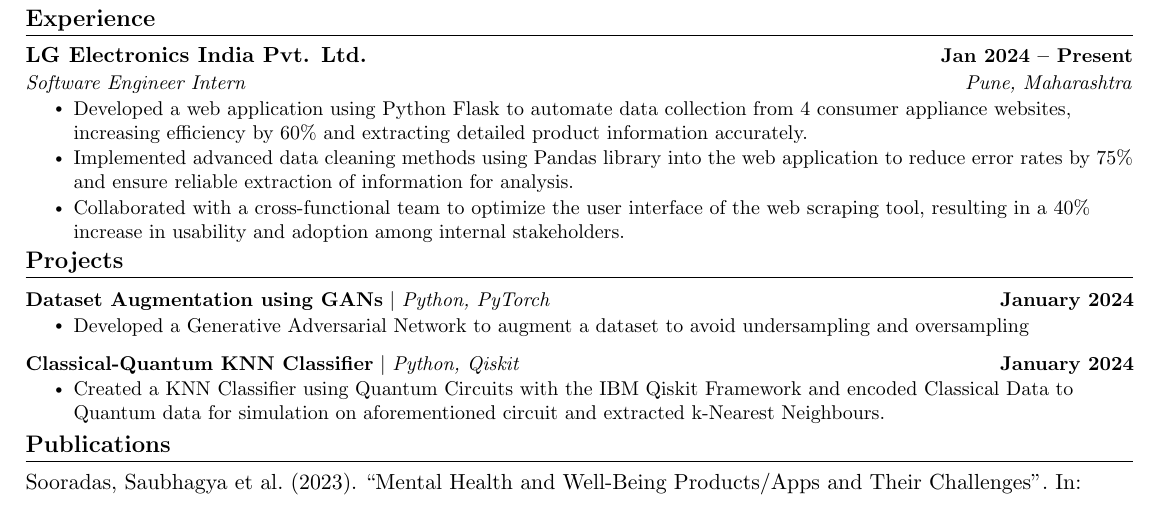
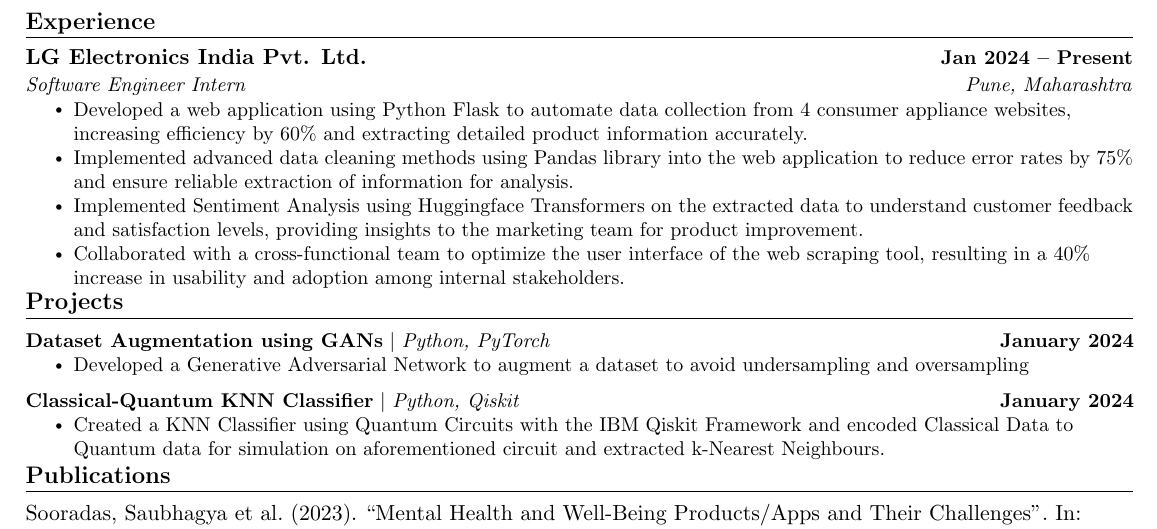
Before and after one commit to 16sanchitkhedkar/resume, a LaTeX CV (Sanchit_Khedkar_Resume.tex): part of the page, cut so that both start at the same text. Compiled offline with pdfLaTeX.

Commit message:
updated resume

```diff
--- a/Sanchit_Khedkar_Resume.tex
+++ b/Sanchit_Khedkar_Resume.tex
@@ -198,6 +198,7 @@
       \resumeItemListStart
         \resumeItem{Developed a web application using Python Flask to automate data collection from 4 consumer appliance websites, increasing efficiency by 60\% and extracting detailed product information accurately.}
         \resumeItem{Implemented advanced data cleaning methods using Pandas library into the web application to reduce error rates by 75\% and ensure reliable extraction of information for analysis.}
+        \resumeItem{Implemented Sentiment Analysis using Huggingface Transformers on the extracted data to understand customer feedback and satisfaction levels, providing insights to the marketing team for product improvement.}
         \resumeItem{Collaborated with a cross-functional team to optimize the user interface of the web scraping tool, resulting in a 40\% increase in usability and adoption among internal stakeholders.}
       \resumeItemListEnd
 
```
